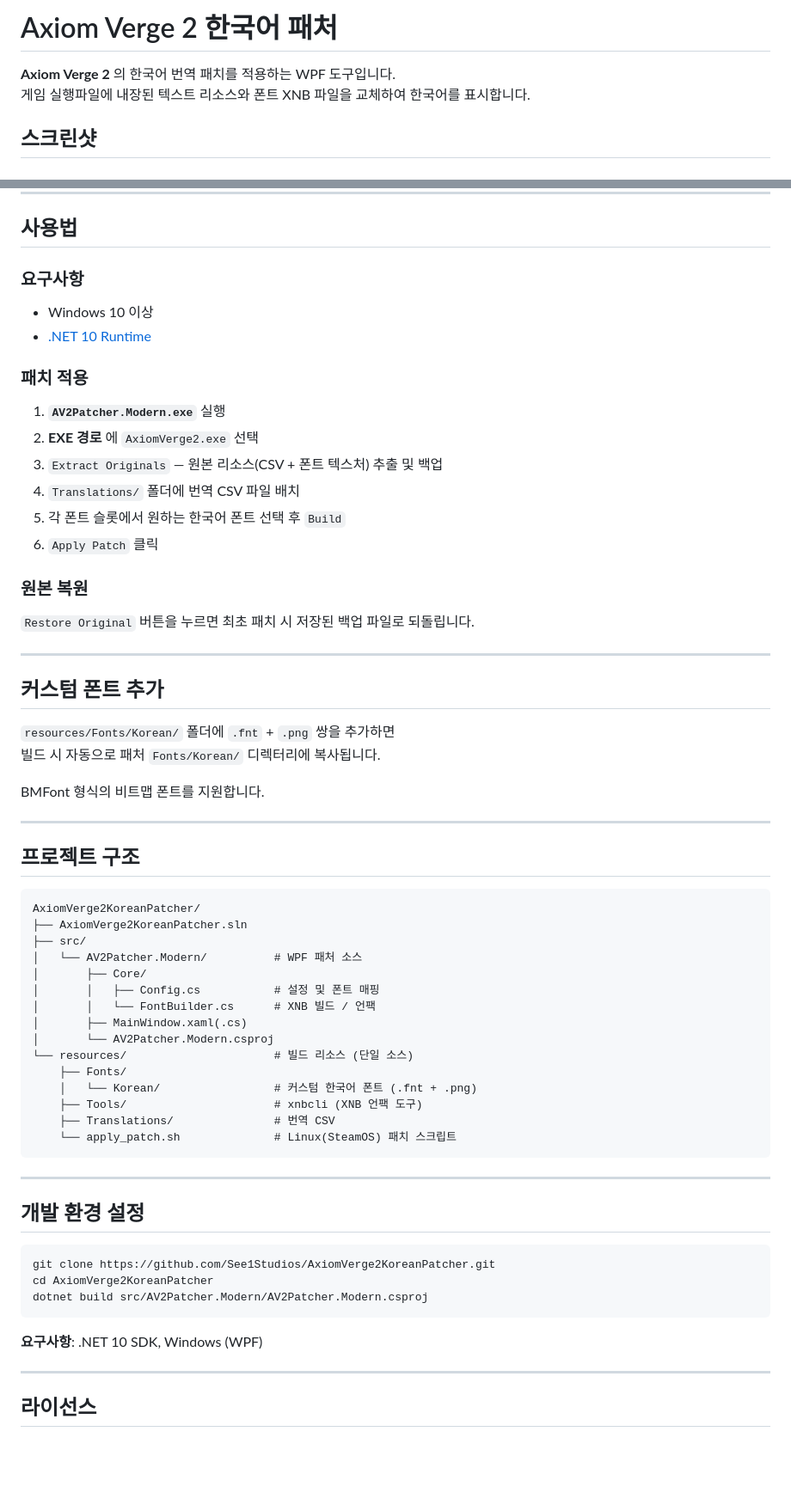
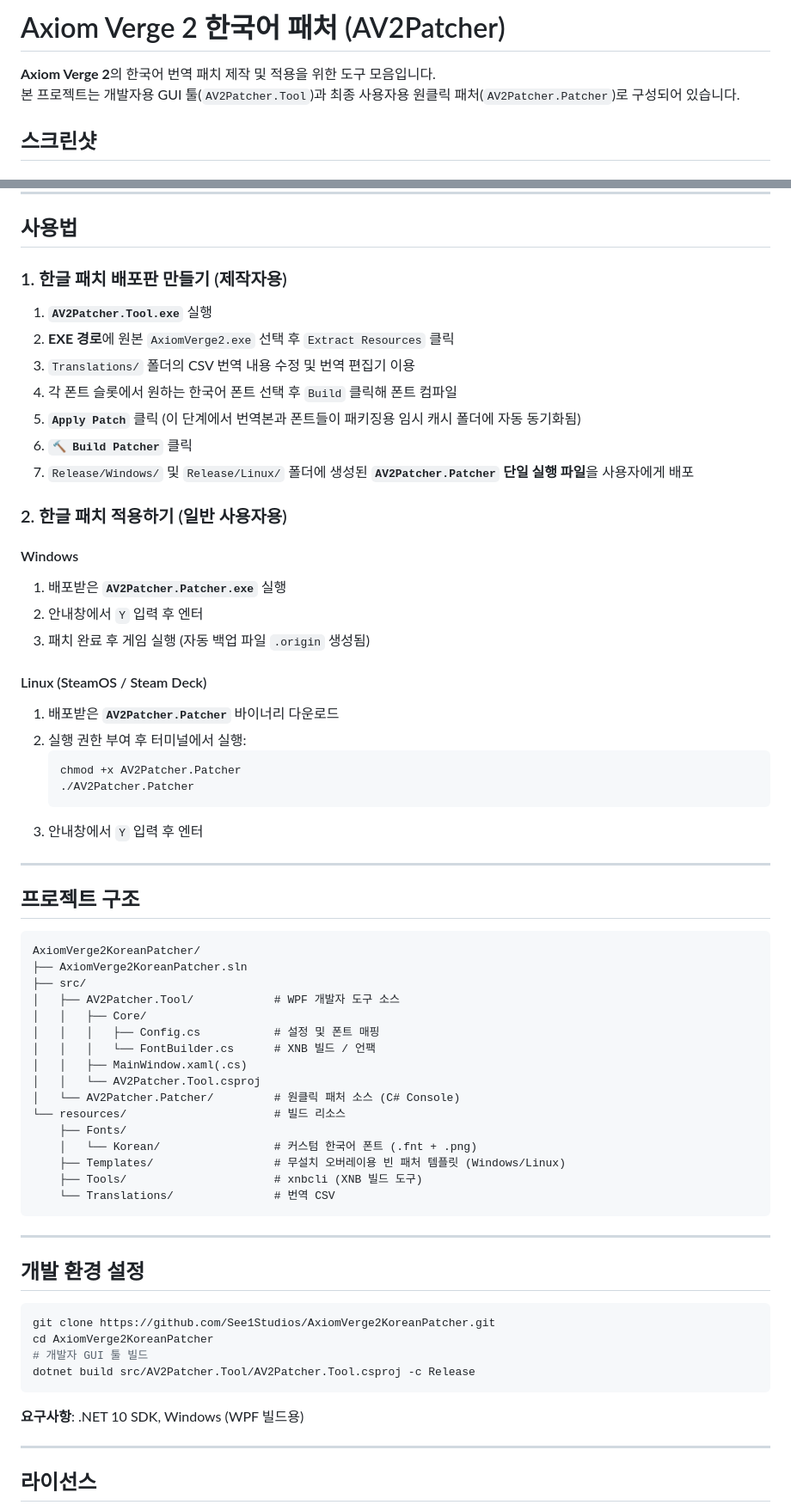
Before and after one commit to See1Studios/AxiomVerge2KoreanPatcher, a Markdown page: README.md, 2 parts joined by grey strips. Shown at 86% size. Rendered like a GitHub page; blank space fills up the shorter version.

Commit message:
docs: update README.md for renamed projects and new One-Click patcher flow

````diff
--- a/README.md
+++ b/README.md
@@ -1,7 +1,7 @@
-# Axiom Verge 2 한국어 패처
+# Axiom Verge 2 한국어 패처 (AV2Patcher)
 
-**Axiom Verge 2** 의 한국어 번역 패치를 적용하는 WPF 도구입니다.
-게임 실행파일에 내장된 텍스트 리소스와 폰트 XNB 파일을 교체하여 한국어를 표시합니다.
+**Axiom Verge 2**의 한국어 번역 패치 제작 및 적용을 위한 도구 모음입니다.
+본 프로젝트는 개발자용 GUI 툴(`AV2Patcher.Tool`)과 최종 사용자용 원클릭 패처(`AV2Patcher.Patcher`)로 구성되어 있습니다.
 
 ## 스크린샷
 
@@ -50,32 +51,31 @@
 
 ## 사용법
 
-### 요구사항
+### 1. 한글 패치 배포판 만들기 (제작자용)
 
-- Windows 10 이상
-- [.NET 10 Runtime](https://dotnet.microsoft.com/download/dotnet/10.0)
+1. **`AV2Patcher.Tool.exe`** 실행
+2. **EXE 경로**에 원본 `AxiomVerge2.exe` 선택 후 `Extract Resources` 클릭
+3. `Translations/` 폴더의 CSV 번역 내용 수정 및 번역 편집기 이용
+4. 각 폰트 슬롯에서 원하는 한국어 폰트 선택 후 `Build` 클릭해 폰트 컴파일
+5. **`Apply Patch`** 클릭 (이 단계에서 번역본과 폰트들이 패키징용 임시 캐시 폴더에 자동 동기화됨)
+6. **`🔨 Build Patcher`** 클릭
+7. `Release/Windows/` 및 `Release/Linux/` 폴더에 생성된 **`AV2Patcher.Patcher` 단일 실행 파일**을 사용자에게 배포
 
-### 패치 적용
+### 2. 한글 패치 적용하기 (일반 사용자용)
 
-1. **`AV2Patcher.Modern.exe`** 실행
-2. **EXE 경로** 에 `AxiomVerge2.exe` 선택
-3. `Extract Originals` — 원본 리소스(CSV + 폰트 텍스처) 추출 및 백업
-4. `Translations/` 폴더에 번역 CSV 파일 배치
-5. 각 폰트 슬롯에서 원하는 한국어 폰트 선택 후 `Build`
-6. `Apply Patch` 클릭
+#### Windows
+1. 배포받은 **`AV2Patcher.Patcher.exe`** 실행
+2. 안내창에서 `Y` 입력 후 엔터
+3. 패치 완료 후 게임 실행 (자동 백업 파일 `.origin` 생성됨)
 
-### 원본 복원
-
-`Restore Original` 버튼을 누르면 최초 패치 시 저장된 백업 파일로 되돌립니다.
-
----
-
-## 커스텀 폰트 추가
-
-`resources/Fonts/Korean/` 폴더에 `.fnt` + `.png` 쌍을 추가하면
-빌드 시 자동으로 패처 `Fonts/Korean/` 디렉터리에 복사됩니다.
-
-BMFont 형식의 비트맵 폰트를 지원합니다.
+#### Linux (SteamOS / Steam Deck)
+1. 배포받은 **`AV2Patcher.Patcher`** 바이너리 다운로드
+2. 실행 권한 부여 후 터미널에서 실행:
+   ```bash
+   chmod +x AV2Patcher.Patcher
+   ./AV2Patcher.Patcher
+   ```
+3. 안내창에서 `Y` 입력 후 엔터
 
 ---
 
@@ -85,18 +85,19 @@ BMFont 형식의 비트맵 폰트를 지원합니다.
 AxiomVerge2KoreanPatcher/
 ├── AxiomVerge2KoreanPatcher.sln
 ├── src/
-│   └── AV2Patcher.Modern/          # WPF 패처 소스
-│       ├── Core/
-│       │   ├── Config.cs           # 설정 및 폰트 매핑
-│       │   └── FontBuilder.cs      # XNB 빌드 / 언팩
-│       ├── MainWindow.xaml(.cs)
-│       └── AV2Patcher.Modern.csproj
-└── resources/                      # 빌드 리소스 (단일 소스)
+│   ├── AV2Patcher.Tool/            # WPF 개발자 도구 소스
+│   │   ├── Core/
+│   │   │   ├── Config.cs           # 설정 및 폰트 매핑
+│   │   │   └── FontBuilder.cs      # XNB 빌드 / 언팩
+│   │   ├── MainWindow.xaml(.cs)
+│   │   └── AV2Patcher.Tool.csproj
+│   └── AV2Patcher.Patcher/         # 원클릭 패처 소스 (C# Console)
+└── resources/                      # 빌드 리소스
     ├── Fonts/
     │   └── Korean/                 # 커스텀 한국어 폰트 (.fnt + .png)
-    ├── Tools/                      # xnbcli (XNB 언팩 도구)
-    ├── Translations/               # 번역 CSV
-    └── apply_patch.sh              # Linux(SteamOS) 패치 스크립트
+    ├── Templates/                  # 무설치 오버레이용 빈 패처 템플릿 (Windows/Linux)
+    ├── Tools/                      # xnbcli (XNB 빌드 도구)
+    └── Translations/               # 번역 CSV
 ```
 
 ---
@@ -106,10 +107,11 @@ AxiomVerge2KoreanPatcher/
 ```bash
 git clone https://github.com/See1Studios/AxiomVerge2KoreanPatcher.git
 cd AxiomVerge2KoreanPatcher
-dotnet build src/AV2Patcher.Modern/AV2Patcher.Modern.csproj
+# 개발자 GUI 툴 빌드
+dotnet build src/AV2Patcher.Tool/AV2Patcher.Tool.csproj -c Release
 ```
 
-**요구사항**: .NET 10 SDK, Windows (WPF)
+**요구사항**: .NET 10 SDK, Windows (WPF 빌드용)
 
 ---
 
````
Also changed, not shown: other parts of README.md (+10 -9 lines).
